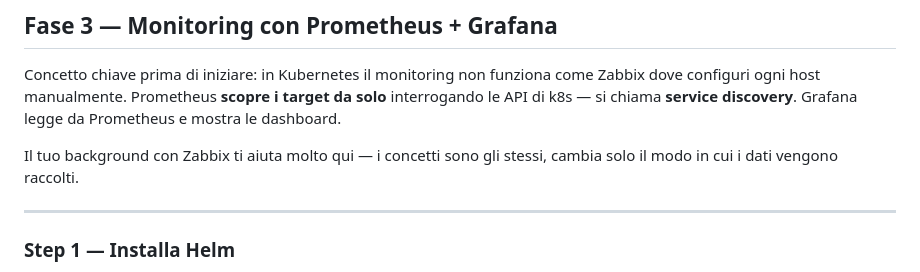
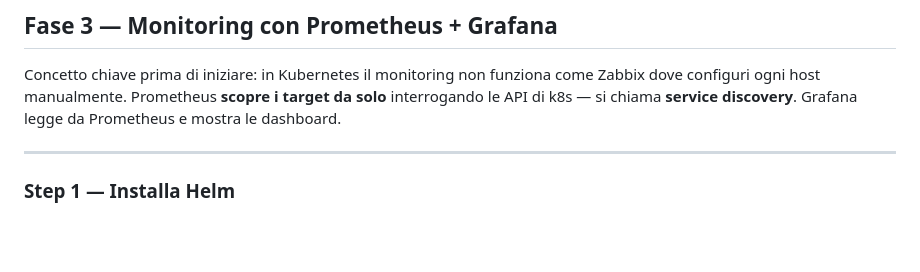
Before and after one commit to Laurint0/lab-k8s, a Markdown page: Documentazione/Monitoraggio-fase3.md, the part around the change. GitHub-like rendering; blank space fills up the shorter version.

```diff
--- a/Documentazione/Monitoraggio-fase3.md
+++ b/Documentazione/Monitoraggio-fase3.md
@@ -2,7 +2,6 @@
 
 Concetto chiave prima di iniziare: in Kubernetes il monitoring non funziona come Zabbix dove configuri ogni host manualmente. Prometheus **scopre i target da solo** interrogando le API di k8s — si chiama **service discovery**. Grafana legge da Prometheus e mostra le dashboard.
 
-Il tuo background con Zabbix ti aiuta molto qui — i concetti sono gli stessi, cambia solo il modo in cui i dati vengono raccolti.
 
 ---
 
```
